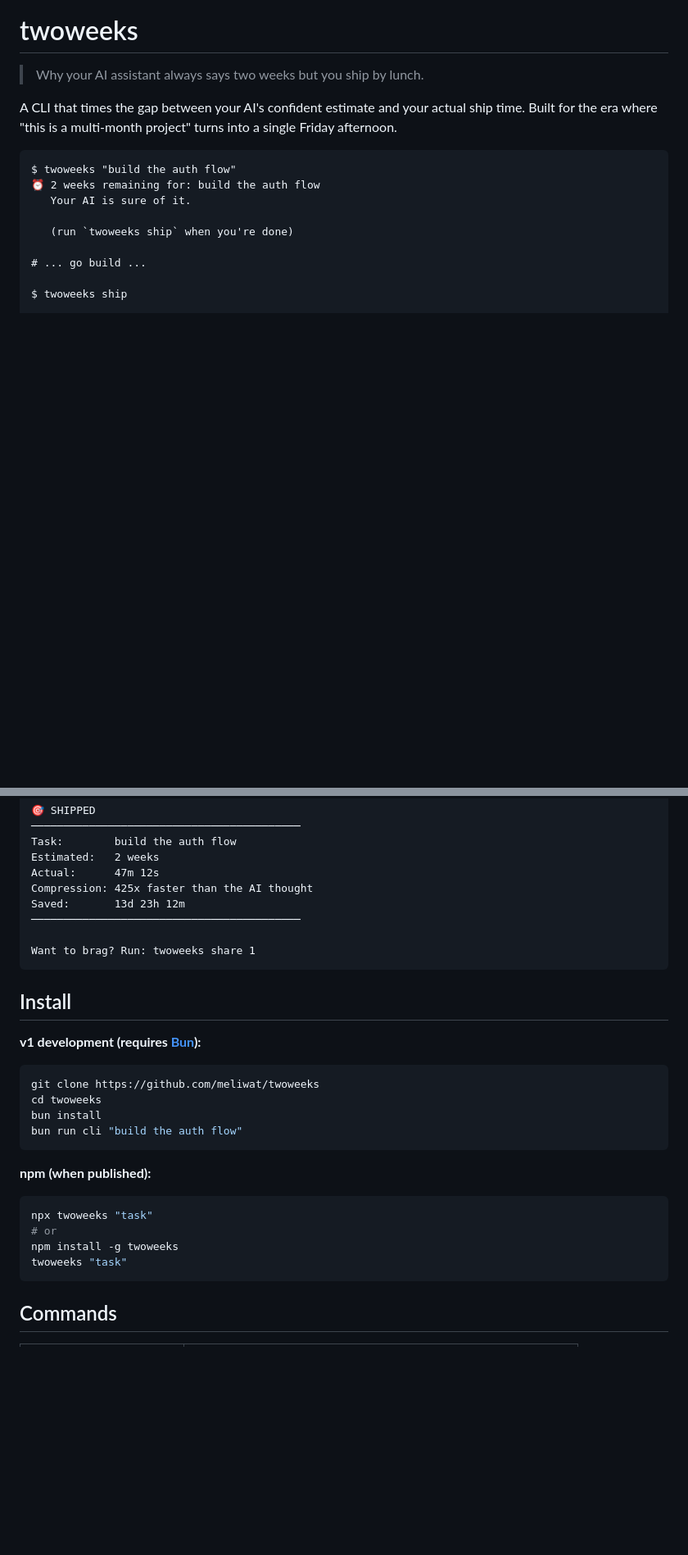
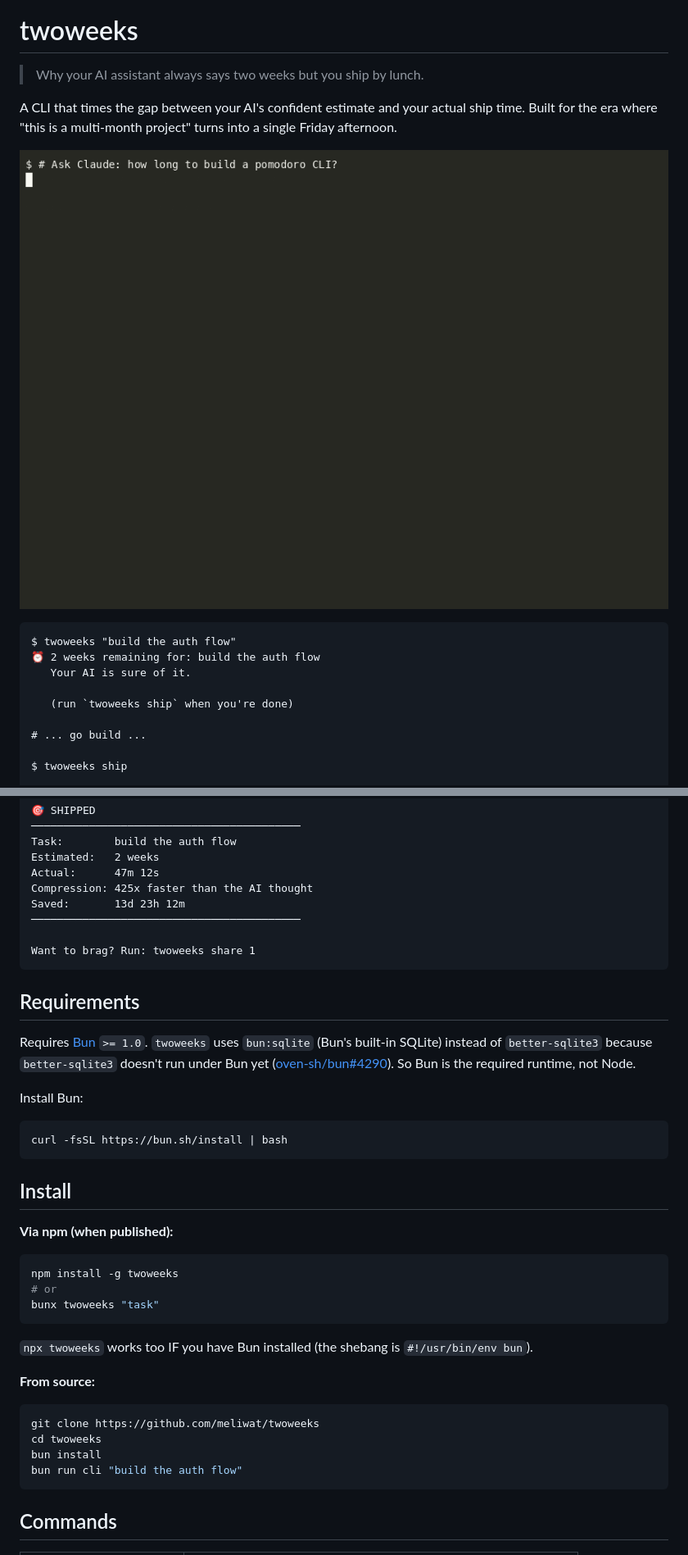
Before and after one commit to Meliwat/twoweeks, a Markdown page: README.md, 2 parts joined by grey strips. Shown: that part at 82% size. GitHub-like rendering; pictures changed too: assets/demo.gif (added); blank space fills up the shorter version.

Commit message:
feat: add dist build + demo gif + name-check verdict
- Switch package.json bin to ./dist/cli.js with #!/usr/bin/env bun shebang
- Add prepublishOnly + chmod build step
- bun:sqlite stays (better-sqlite3 not yet supported under Bun per #4290)
- README documents Bun as hard runtime requirement
- assets/demo.gif via asciinema + agg (rough; pre-launch needs human polish)
- AUTOPILOT_RUN.md logs the follow-up decisions

Name availability: npm clear, Homebrew clear, GitHub clean for meliwat/twoweeks.

````diff
--- a/README.md
+++ b/README.md
@@ -3,6 +3,8 @@
 > Why your AI assistant always says two weeks but you ship by lunch.
 
 A CLI that times the gap between your AI's confident estimate and your actual ship time. Built for the era where "this is a multi-month project" turns into a single Friday afternoon.
+
+![demo](assets/demo.gif)
 
 ```
 $ twoweeks "build the auth flow"
@@ -27,24 +29,35 @@ Saved:       13d 23h 12m
 Want to brag? Run: twoweeks share 1
 ```
 
+## Requirements
+
+Requires [Bun](https://bun.sh) `>= 1.0`. `twoweeks` uses `bun:sqlite` (Bun's built-in SQLite) instead of `better-sqlite3` because `better-sqlite3` doesn't run under Bun yet ([oven-sh/bun#4290](https://github.com/oven-sh/bun/issues/4290)). So Bun is the required runtime, not Node.
+
+Install Bun:
+
+```bash
+curl -fsSL https://bun.sh/install | bash
+```
+
 ## Install
 
-**v1 development (requires [Bun](https://bun.sh)):**
+**Via npm (when published):**
+
+```bash
+npm install -g twoweeks
+# or
+bunx twoweeks "task"
+```
+
+`npx twoweeks` works too IF you have Bun installed (the shebang is `#!/usr/bin/env bun`).
+
+**From source:**
 
 ```bash
 git clone https://github.com/meliwat/twoweeks
 cd twoweeks
 bun install
 bun run cli "build the auth flow"
-```
-
-**npm (when published):**
-
-```bash
-npx twoweeks "task"
-# or
-npm install -g twoweeks
-twoweeks "task"
 ```
 
 ## Commands
````
Also changed, not shown: AUTOPILOT_RUN.md (+7 -0 lines), 3 other files.
